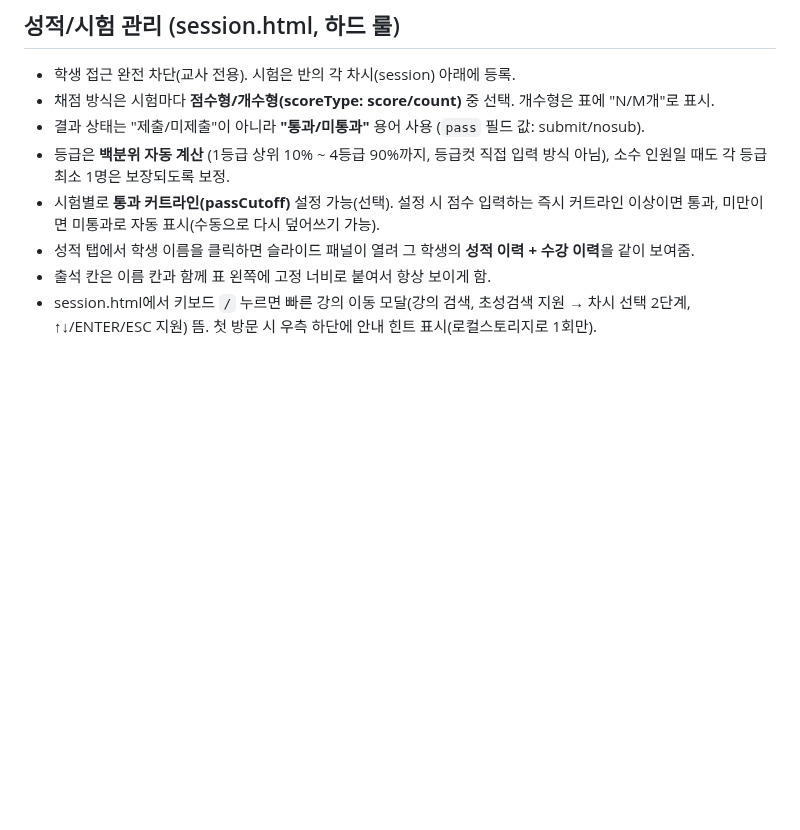
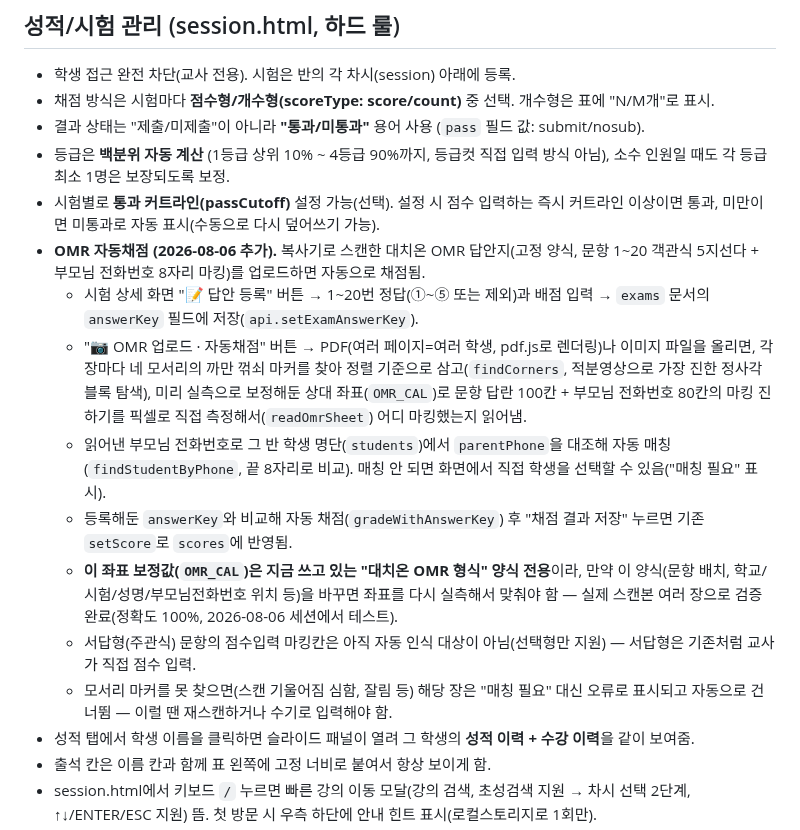
Before and after one commit to mingwan0309/my-homepage, a Markdown page: CLAUDE.md, the part around the change. Drawn GitHub-style; blank space fills up the shorter version.

Commit message:
문서 - OMR 자동채점 기능 상세 기록

```diff
--- a/CLAUDE.md
+++ b/CLAUDE.md
@@ -102,6 +102,14 @@
 - 결과 상태는 "제출/미제출"이 아니라 **"통과/미통과"** 용어 사용 (`pass` 필드 값: submit/nosub).
 - 등급은 **백분위 자동 계산** (1등급 상위 10% ~ 4등급 90%까지, 등급컷 직접 입력 방식 아님), 소수 인원일 때도 각 등급 최소 1명은 보장되도록 보정.
 - 시험별로 **통과 커트라인(passCutoff)** 설정 가능(선택). 설정 시 점수 입력하는 즉시 커트라인 이상이면 통과, 미만이면 미통과로 자동 표시(수동으로 다시 덮어쓰기 가능).
+- **OMR 자동채점 (2026-08-06 추가).** 복사기로 스캔한 대치온 OMR 답안지(고정 양식, 문항 1~20 객관식 5지선다 + 부모님 전화번호 8자리 마킹)를 업로드하면 자동으로 채점됨.
+  - 시험 상세 화면 "📝 답안 등록" 버튼 → 1~20번 정답(①~⑤ 또는 제외)과 배점 입력 → `exams` 문서의 `answerKey` 필드에 저장(`api.setExamAnswerKey`).
+  - "📷 OMR 업로드 · 자동채점" 버튼 → PDF(여러 페이지=여러 학생, pdf.js로 렌더링)나 이미지 파일을 올리면, 각 장마다 네 모서리의 까만 꺾쇠 마커를 찾아 정렬 기준으로 삼고(`findCorners`, 적분영상으로 가장 진한 정사각 블록 탐색), 미리 실측으로 보정해둔 상대 좌표(`OMR_CAL`)로 문항 답란 100칸 + 부모님 전화번호 80칸의 마킹 진하기를 픽셀로 직접 측정해서(`readOmrSheet`) 어디 마킹했는지 읽어냄.
+  - 읽어낸 부모님 전화번호로 그 반 학생 명단(`students`)에서 `parentPhone`을 대조해 자동 매칭(`findStudentByPhone`, 끝 8자리로 비교). 매칭 안 되면 화면에서 직접 학생을 선택할 수 있음("매칭 필요" 표시).
+  - 등록해둔 `answerKey`와 비교해 자동 채점(`gradeWithAnswerKey`) 후 "채점 결과 저장" 누르면 기존 `setScore`로 `scores`에 반영됨.
+  - **이 좌표 보정값(`OMR_CAL`)은 지금 쓰고 있는 "대치온 OMR 형식" 양식 전용**이라, 만약 이 양식(문항 배치, 학교/시험/성명/부모님전화번호 위치 등)을 바꾸면 좌표를 다시 실측해서 맞춰야 함 — 실제 스캔본 여러 장으로 검증 완료(정확도 100%, 2026-08-06 세션에서 테스트).
+  - 서답형(주관식) 문항의 점수입력 마킹칸은 아직 자동 인식 대상이 아님(선택형만 지원) — 서답형은 기존처럼 교사가 직접 점수 입력.
+  - 모서리 마커를 못 찾으면(스캔 기울어짐 심함, 잘림 등) 해당 장은 "매칭 필요" 대신 오류로 표시되고 자동으로 건너뜀 — 이럴 땐 재스캔하거나 수기로 입력해야 함.
 - 성적 탭에서 학생 이름을 클릭하면 슬라이드 패널이 열려 그 학생의 **성적 이력 + 수강 이력**을 같이 보여줌.
 - 출석 칸은 이름 칸과 함께 표 왼쪽에 고정 너비로 붙여서 항상 보이게 함.
 - session.html에서 키보드 `/` 누르면 빠른 강의 이동 모달(강의 검색, 초성검색 지원 → 차시 선택 2단계, ↑↓/ENTER/ESC 지원) 뜸. 첫 방문 시 우측 하단에 안내 힌트 표시(로컬스토리지로 1회만).
```
